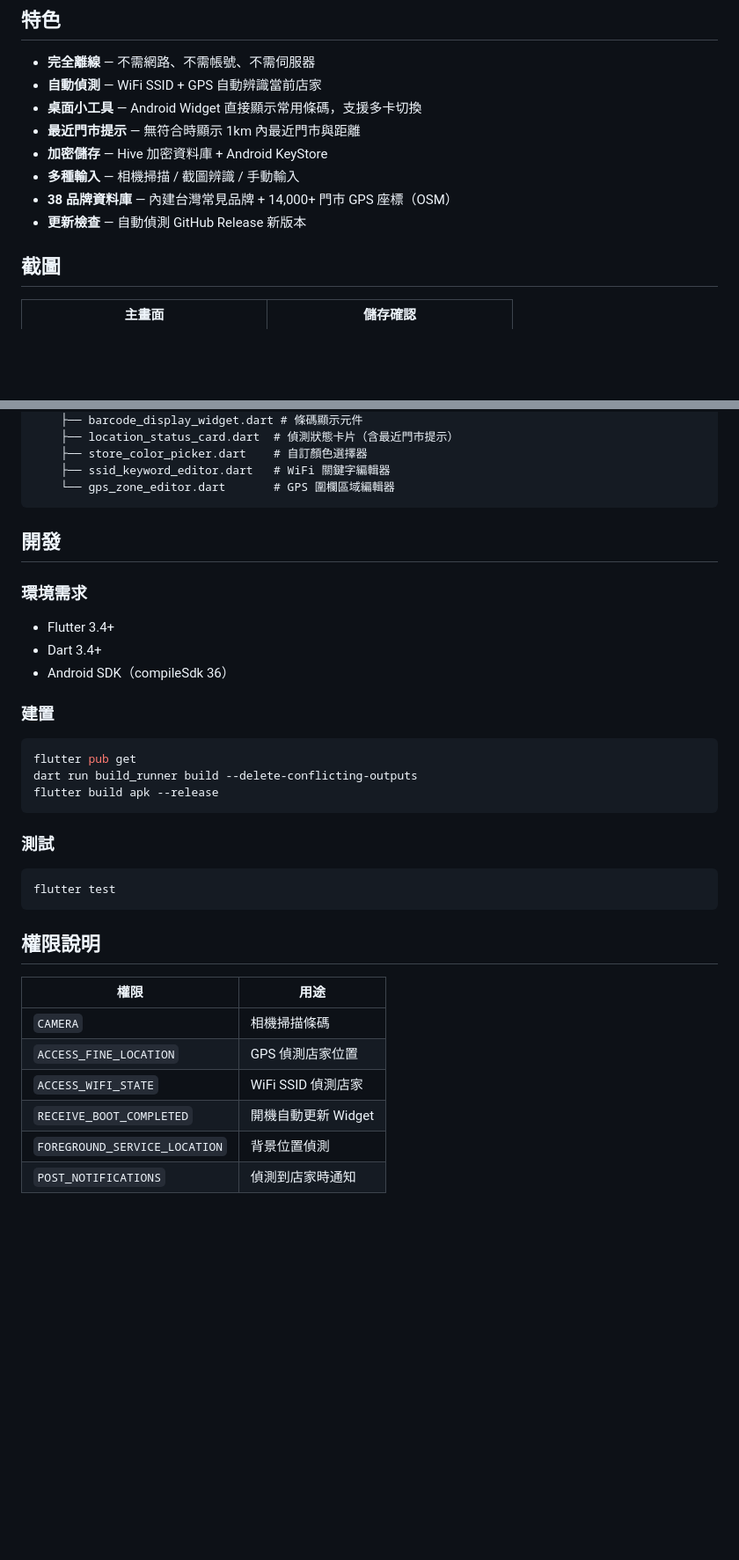
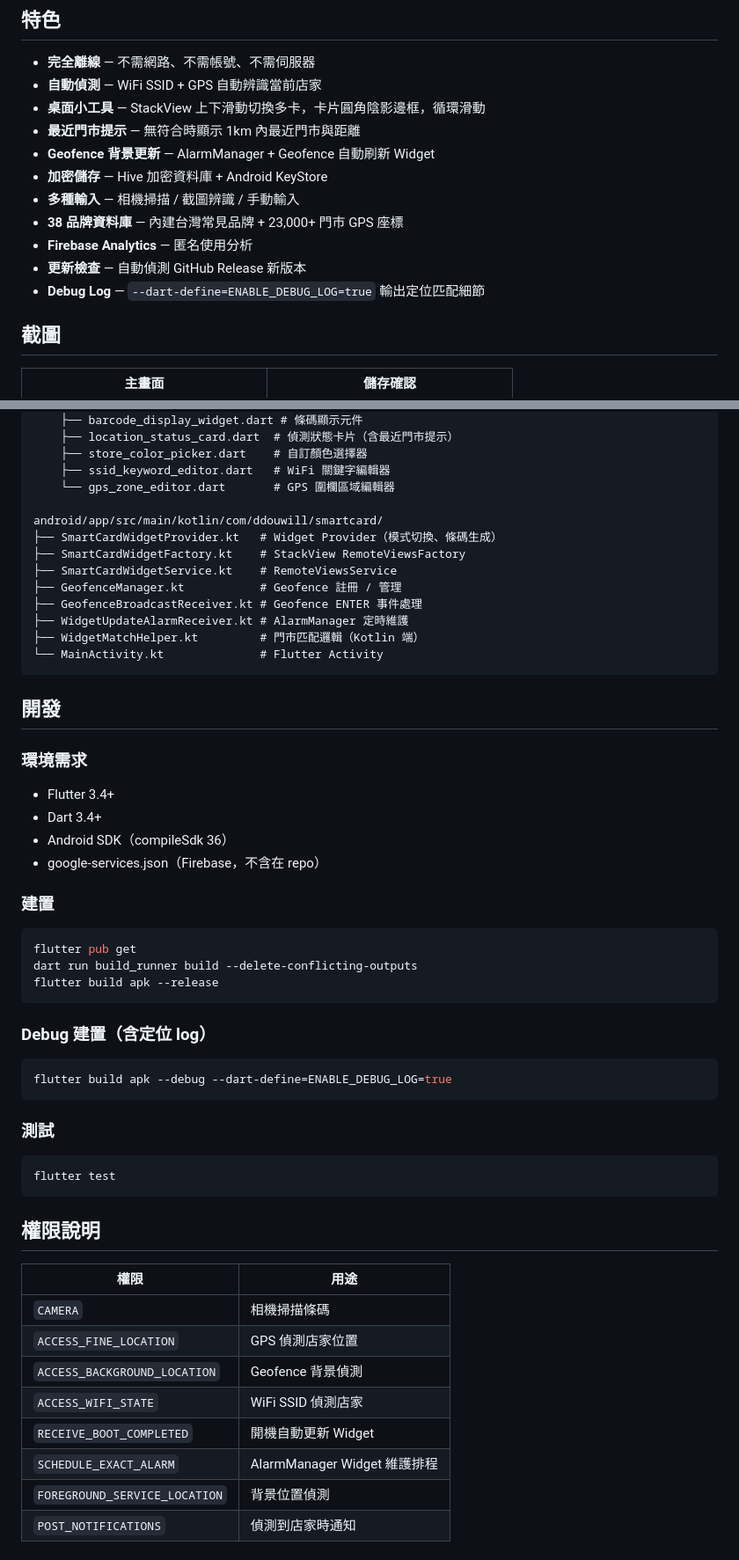
Before and after one commit to DdouWill/smartcard, a Markdown page: README.md, 2 parts joined by grey strips. Shown at 88% size. Drawn GitHub-style; blank space fills up the shorter version.

Commit message:
docs: README 更新至 v1.0.14
- Widget 章節：StackView 滑動、卡片樣式、背景更新
- 技術棧：新增 AlarmManager/GeofencingClient/Firebase
- 專案結構：新增 Kotlin Widget 相關檔案
- 門市座標更新至 23,000+
- 新增 debug build 說明
- 新增 ACCESS_BACKGROUND_LOCATION/SCHEDULE_EXACT_ALARM 權限

````diff
--- a/README.md
+++ b/README.md
@@ -9,12 +9,15 @@
 
 - **完全離線** — 不需網路、不需帳號、不需伺服器
 - **自動偵測** — WiFi SSID + GPS 自動辨識當前店家
-- **桌面小工具** — Android Widget 直接顯示常用條碼，支援多卡切換
+- **桌面小工具** — StackView 上下滑動切換多卡，卡片圓角陰影邊框，循環滑動
 - **最近門市提示** — 無符合時顯示 1km 內最近門市與距離
+- **Geofence 背景更新** — AlarmManager + Geofence 自動刷新 Widget
 - **加密儲存** — Hive 加密資料庫 + Android KeyStore
 - **多種輸入** — 相機掃描 / 截圖辨識 / 手動輸入
-- **38 品牌資料庫** — 內建台灣常見品牌 + 14,000+ 門市 GPS 座標（OSM）
+- **38 品牌資料庫** — 內建台灣常見品牌 + 23,000+ 門市 GPS 座標
+- **Firebase Analytics** — 匿名使用分析
 - **更新檢查** — 自動偵測 GitHub Release 新版本
+- **Debug Log** — `--dart-define=ENABLE_DEBUG_LOG=true` 輸出定位匹配細節
 
 ## 截圖
 
@@ -71,6 +87,16 @@ lib/
     ├── store_color_picker.dart    # 自訂顏色選擇器
     ├── ssid_keyword_editor.dart   # WiFi 關鍵字編輯器
     └── gps_zone_editor.dart       # GPS 圍欄區域編輯器
+
+android/app/src/main/kotlin/com/ddouwill/smartcard/
+├── SmartCardWidgetProvider.kt   # Widget Provider（模式切換、條碼生成）
+├── SmartCardWidgetFactory.kt    # StackView RemoteViewsFactory
+├── SmartCardWidgetService.kt    # RemoteViewsService
+├── GeofenceManager.kt           # Geofence 註冊 / 管理
+├── GeofenceBroadcastReceiver.kt # Geofence ENTER 事件處理
+├── WidgetUpdateAlarmReceiver.kt # AlarmManager 定時維護
+├── WidgetMatchHelper.kt         # 門市匹配邏輯（Kotlin 端）
+└── MainActivity.kt              # Flutter Activity
 ```
 
 ## 開發
@@ -80,6 +106,7 @@ lib/
 - Flutter 3.4+
 - Dart 3.4+
 - Android SDK（compileSdk 36）
+- google-services.json（Firebase，不含在 repo）
 
 ### 建置
 
@@ -87,6 +114,12 @@ lib/
 flutter pub get
 dart run build_runner build --delete-conflicting-outputs
 flutter build apk --release
+```
+
+### Debug 建置（含定位 log）
+
+```bash
+flutter build apk --debug --dart-define=ENABLE_DEBUG_LOG=true
 ```
 
 ### 測試
@@ -101,8 +134,10 @@ flutter test
 |------|------|
 | `CAMERA` | 相機掃描條碼 |
 | `ACCESS_FINE_LOCATION` | GPS 偵測店家位置 |
+| `ACCESS_BACKGROUND_LOCATION` | Geofence 背景偵測 |
 | `ACCESS_WIFI_STATE` | WiFi SSID 偵測店家 |
 | `RECEIVE_BOOT_COMPLETED` | 開機自動更新 Widget |
+| `SCHEDULE_EXACT_ALARM` | AlarmManager Widget 維護排程 |
 | `FOREGROUND_SERVICE_LOCATION` | 背景位置偵測 |
 | `POST_NOTIFICATIONS` | 偵測到店家時通知 |
 
````
Also changed, not shown: other parts of README.md (+15 -2 lines).
